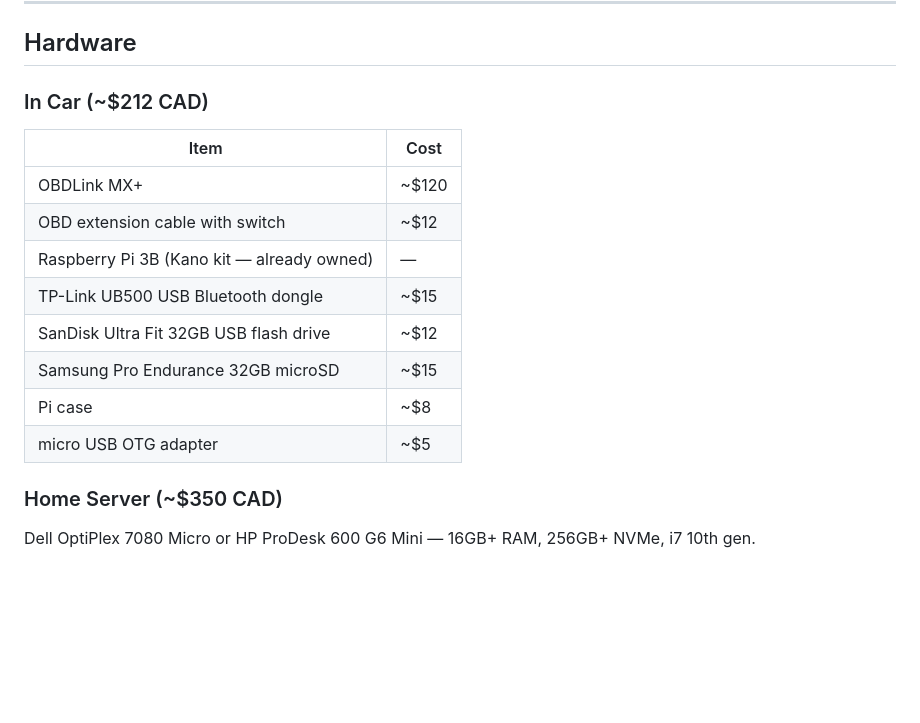
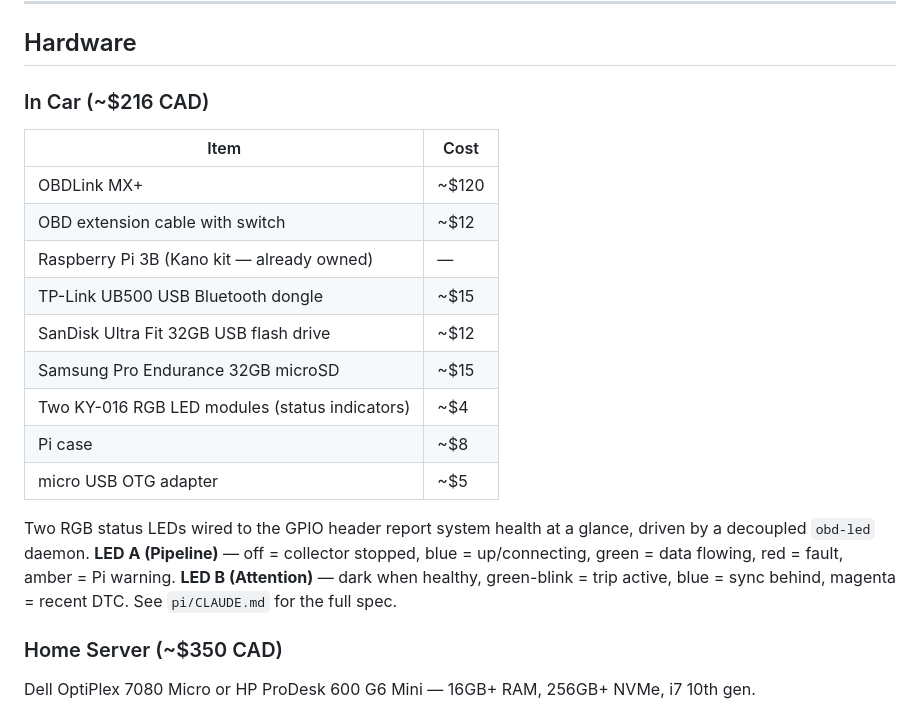
Before and after one commit to thisisbalu/project300k, a Markdown page: README.md, the part around the change. GitHub-like rendering; blank space fills up the shorter version.

Commit message:
README: document the two RGB status LEDs in the in-car hardware

```diff
--- a/README.md
+++ b/README.md
@@ -155,7 +155,7 @@ system's cue to flag a developing fault.
 
 ## Hardware
 
-### In Car (~$212 CAD)
+### In Car (~$216 CAD)
 | Item | Cost |
 |------|------|
 | OBDLink MX+ | ~$120 |
@@ -164,8 +164,15 @@ system's cue to flag a developing fault.
 | TP-Link UB500 USB Bluetooth dongle | ~$15 |
 | SanDisk Ultra Fit 32GB USB flash drive | ~$12 |
 | Samsung Pro Endurance 32GB microSD | ~$15 |
+| Two KY-016 RGB LED modules (status indicators) | ~$4 |
 | Pi case | ~$8 |
 | micro USB OTG adapter | ~$5 |
+
+Two RGB status LEDs wired to the GPIO header report system health at a glance,
+driven by a decoupled `obd-led` daemon. **LED A (Pipeline)** — off = collector
+stopped, blue = up/connecting, green = data flowing, red = fault, amber = Pi
+warning. **LED B (Attention)** — dark when healthy, green-blink = trip active,
+blue = sync behind, magenta = recent DTC. See `pi/CLAUDE.md` for the full spec.
 
 ### Home Server (~$350 CAD)
 Dell OptiPlex 7080 Micro or HP ProDesk 600 G6 Mini — 16GB+ RAM, 256GB+ NVMe, i7 10th gen.
```
